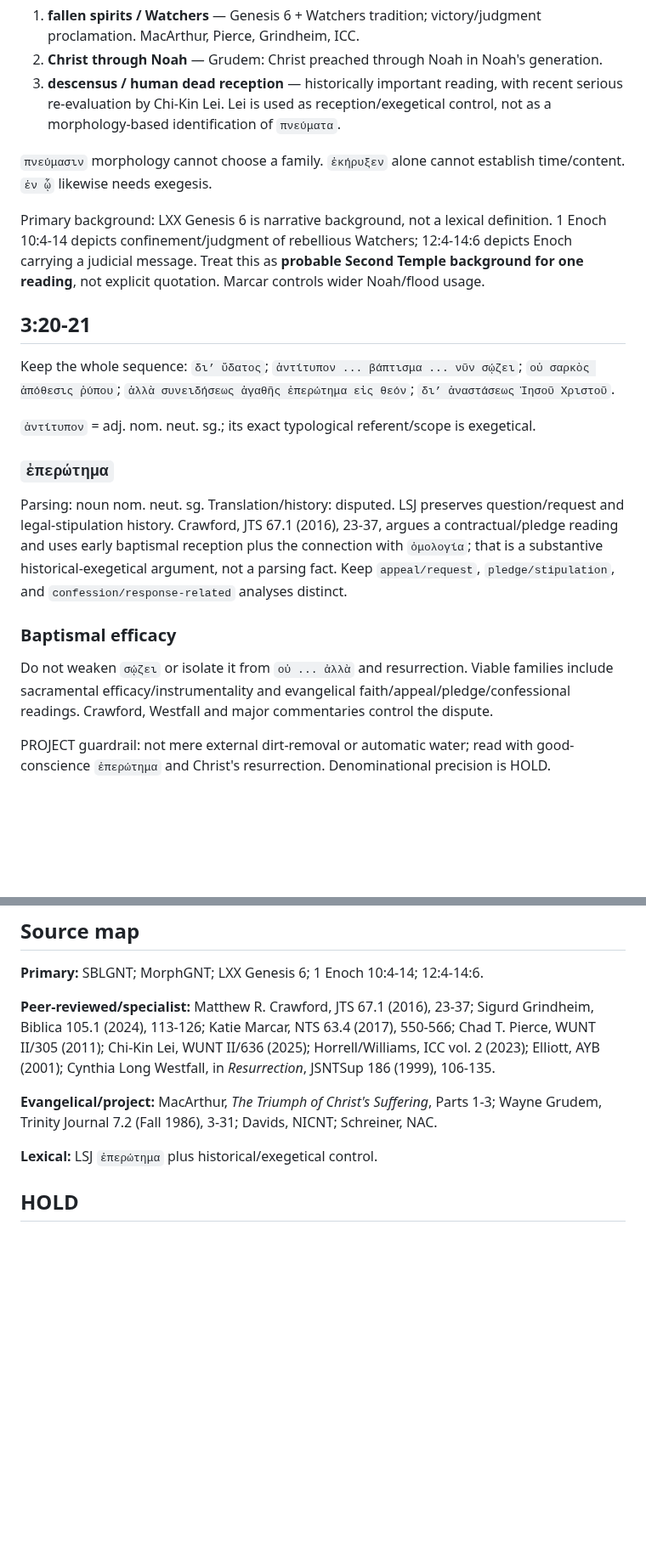
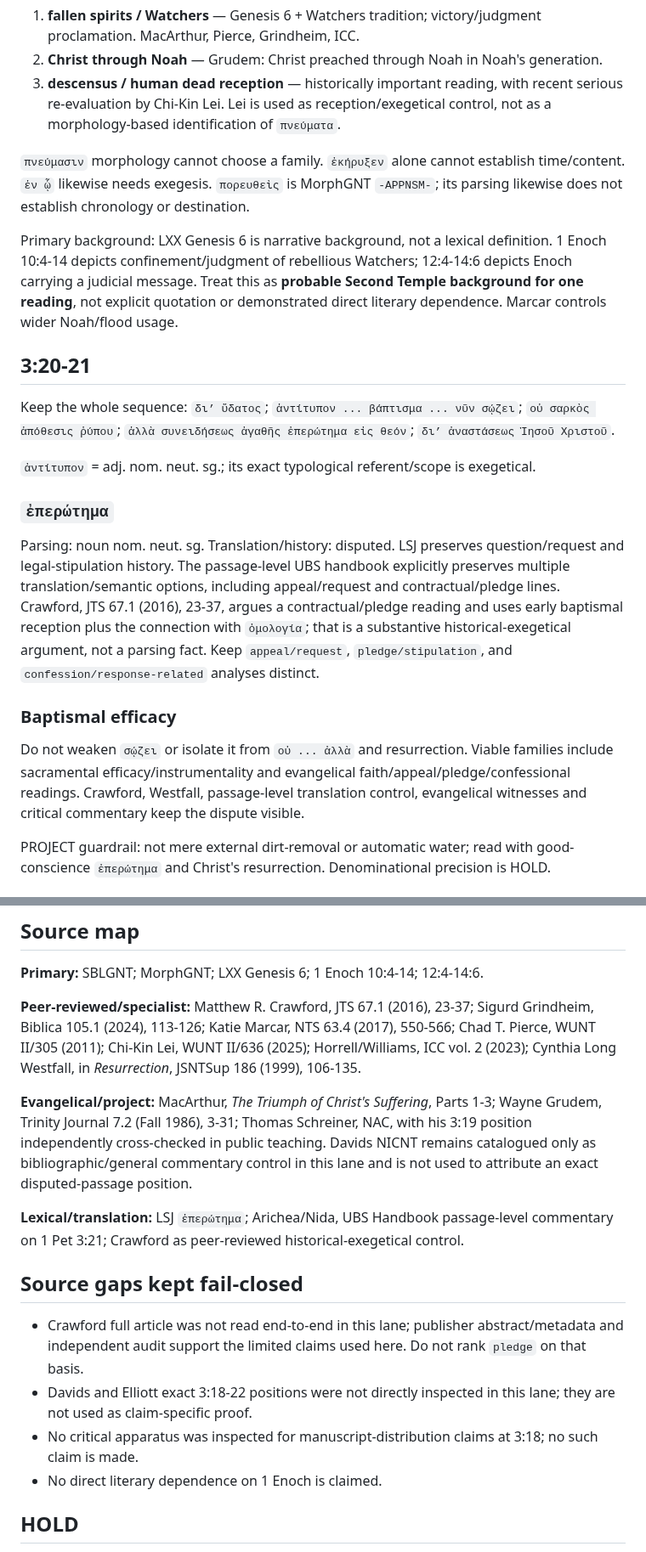
Before and after one commit to FedorMilovanov/bible-bot, a Markdown page: docs/CHAPTER3_18_22_RESEARCH_NOTES.md, 2 parts joined by grey strips. Shown at 85% size. Rendered like a GitHub page; blank space fills up the shorter version.

Commit message:
Record final source boundaries and gaps

```diff
--- a/docs/CHAPTER3_18_22_RESEARCH_NOTES.md
+++ b/docs/CHAPTER3_18_22_RESEARCH_NOTES.md
@@ -28,9 +28,9 @@ Retained reading families:
 2. **Christ through Noah** — Grudem: Christ preached through Noah in Noah's generation.
 3. **descensus / human dead reception** — historically important reading, with recent serious re-evaluation by Chi-Kin Lei. Lei is used as reception/exegetical control, not as a morphology-based identification of `πνεύματα`.
 
-`πνεύμασιν` morphology cannot choose a family. `ἐκήρυξεν` alone cannot establish time/content. `ἐν ᾧ` likewise needs exegesis.
+`πνεύμασιν` morphology cannot choose a family. `ἐκήρυξεν` alone cannot establish time/content. `ἐν ᾧ` likewise needs exegesis. `πορευθεὶς` is MorphGNT `-APPNSM-`; its parsing likewise does not establish chronology or destination.
 
-Primary background: LXX Genesis 6 is narrative background, not a lexical definition. 1 Enoch 10:4-14 depicts confinement/judgment of rebellious Watchers; 12:4-14:6 depicts Enoch carrying a judicial message. Treat this as **probable Second Temple background for one reading**, not explicit quotation. Marcar controls wider Noah/flood usage.
+Primary background: LXX Genesis 6 is narrative background, not a lexical definition. 1 Enoch 10:4-14 depicts confinement/judgment of rebellious Watchers; 12:4-14:6 depicts Enoch carrying a judicial message. Treat this as **probable Second Temple background for one reading**, not explicit quotation or demonstrated direct literary dependence. Marcar controls wider Noah/flood usage.
 
 ## 3:20-21
 
@@ -40,11 +40,11 @@ Keep the whole sequence: `δι’ ὕδατος`; `ἀντίτυπον ... βά
 
 ### `ἐπερώτημα`
 
-Parsing: noun nom. neut. sg. Translation/history: disputed. LSJ preserves question/request and legal-stipulation history. Crawford, JTS 67.1 (2016), 23-37, argues a contractual/pledge reading and uses early baptismal reception plus the connection with `ὁμολογία`; that is a substantive historical-exegetical argument, not a parsing fact. Keep `appeal/request`, `pledge/stipulation`, and `confession/response-related` analyses distinct.
+Parsing: noun nom. neut. sg. Translation/history: disputed. LSJ preserves question/request and legal-stipulation history. The passage-level UBS handbook explicitly preserves multiple translation/semantic options, including appeal/request and contractual/pledge lines. Crawford, JTS 67.1 (2016), 23-37, argues a contractual/pledge reading and uses early baptismal reception plus the connection with `ὁμολογία`; that is a substantive historical-exegetical argument, not a parsing fact. Keep `appeal/request`, `pledge/stipulation`, and `confession/response-related` analyses distinct.
 
 ### Baptismal efficacy
 
-Do not weaken `σῴζει` or isolate it from `οὐ ... ἀλλὰ` and resurrection. Viable families include sacramental efficacy/instrumentality and evangelical faith/appeal/pledge/confessional readings. Crawford, Westfall and major commentaries control the dispute.
+Do not weaken `σῴζει` or isolate it from `οὐ ... ἀλλὰ` and resurrection. Viable families include sacramental efficacy/instrumentality and evangelical faith/appeal/pledge/confessional readings. Crawford, Westfall, passage-level translation control, evangelical witnesses and critical commentary keep the dispute visible.
 
 PROJECT guardrail: not mere external dirt-removal or automatic water; read with good-conscience `ἐπερώτημα` and Christ's resurrection. Denominational precision is HOLD.
 
@@ -56,11 +56,18 @@ Christ is at God's right hand, has gone into heaven, and angels, authorities and
 
 **Primary:** SBLGNT; MorphGNT; LXX Genesis 6; 1 Enoch 10:4-14; 12:4-14:6.
 
-**Peer-reviewed/specialist:** Matthew R. Crawford, JTS 67.1 (2016), 23-37; Sigurd Grindheim, Biblica 105.1 (2024), 113-126; Katie Marcar, NTS 63.4 (2017), 550-566; Chad T. Pierce, WUNT II/305 (2011); Chi-Kin Lei, WUNT II/636 (2025); Horrell/Williams, ICC vol. 2 (2023); Elliott, AYB (2001); Cynthia Long Westfall, in *Resurrection*, JSNTSup 186 (1999), 106-135.
+**Peer-reviewed/specialist:** Matthew R. Crawford, JTS 67.1 (2016), 23-37; Sigurd Grindheim, Biblica 105.1 (2024), 113-126; Katie Marcar, NTS 63.4 (2017), 550-566; Chad T. Pierce, WUNT II/305 (2011); Chi-Kin Lei, WUNT II/636 (2025); Horrell/Williams, ICC vol. 2 (2023); Cynthia Long Westfall, in *Resurrection*, JSNTSup 186 (1999), 106-135.
 
-**Evangelical/project:** MacArthur, *The Triumph of Christ's Suffering*, Parts 1-3; Wayne Grudem, Trinity Journal 7.2 (Fall 1986), 3-31; Davids, NICNT; Schreiner, NAC.
+**Evangelical/project:** MacArthur, *The Triumph of Christ's Suffering*, Parts 1-3; Wayne Grudem, Trinity Journal 7.2 (Fall 1986), 3-31; Thomas Schreiner, NAC, with his 3:19 position independently cross-checked in public teaching. Davids NICNT remains catalogued only as bibliographic/general commentary control in this lane and is not used to attribute an exact disputed-passage position.
 
-**Lexical:** LSJ `ἐπερώτημα` plus historical/exegetical control.
+**Lexical/translation:** LSJ `ἐπερώτημα`; Arichea/Nida, UBS Handbook passage-level commentary on 1 Pet 3:21; Crawford as peer-reviewed historical-exegetical control.
+
+## Source gaps kept fail-closed
+
+- Crawford full article was not read end-to-end in this lane; publisher abstract/metadata and independent audit support the limited claims used here. Do not rank `pledge` on that basis.
+- Davids and Elliott exact 3:18-22 positions were not directly inspected in this lane; they are not used as claim-specific proof.
+- No critical apparatus was inspected for manuscript-distribution claims at 3:18; no such claim is made.
+- No direct literary dependence on 1 Enoch is claimed.
 
 ## HOLD
 
```
